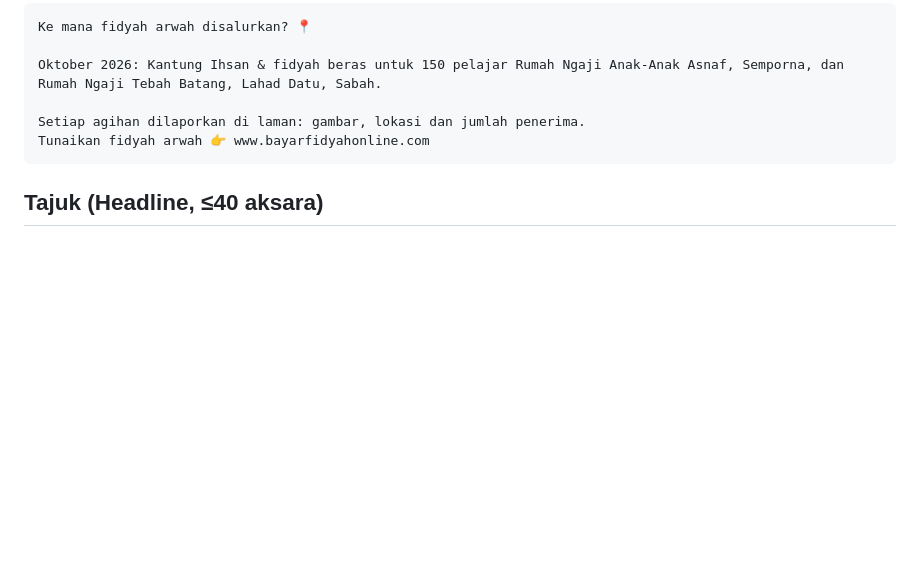
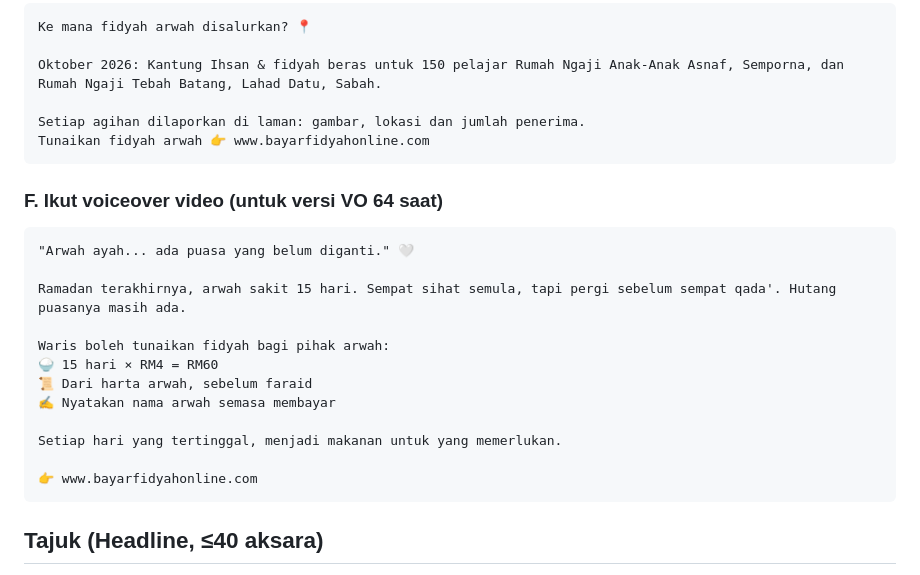
Before and after one commit to stackx-digital/stackx, a Markdown page: video-library/prompts/copywriting-siri5-si-mati.md, the part around the change. GitHub-like rendering; blank space fills up the shorter version.

Commit message:
Add voiceover-matched ad copy for Siri Fidyah 5/5
Co-Authored-By: Claude Opus 5.5 <noreply@anthropic.com>
Claude-Session: https://claude.ai/code/session_01FrpiC9og2qQqxVnjFv5U6M

````diff
--- a/video-library/prompts/copywriting-siri5-si-mati.md
+++ b/video-library/prompts/copywriting-siri5-si-mati.md
@@ -64,6 +64,22 @@ Setiap agihan dilaporkan di laman: gambar, lokasi dan jumlah penerima.
 Tunaikan fidyah arwah 👉 www.bayarfidyahonline.com
 ```
 
+### F. Ikut voiceover video (untuk versi VO 64 saat)
+```
+"Arwah ayah... ada puasa yang belum diganti." 🤍
+
+Ramadan terakhirnya, arwah sakit 15 hari. Sempat sihat semula, tapi pergi sebelum sempat qada'. Hutang puasanya masih ada.
+
+Waris boleh tunaikan fidyah bagi pihak arwah:
+🍚 15 hari × RM4 = RM60
+📜 Dari harta arwah, sebelum faraid
+✍️ Nyatakan nama arwah semasa membayar
+
+Setiap hari yang tertinggal, menjadi makanan untuk yang memerlukan.
+
+👉 www.bayarfidyahonline.com
+```
+
 ## Tajuk (Headline, ≤40 aksara)
 - Lunaskan hutang puasa arwah
 - Fidyah bagi pihak arwah: RM4/hari
````
